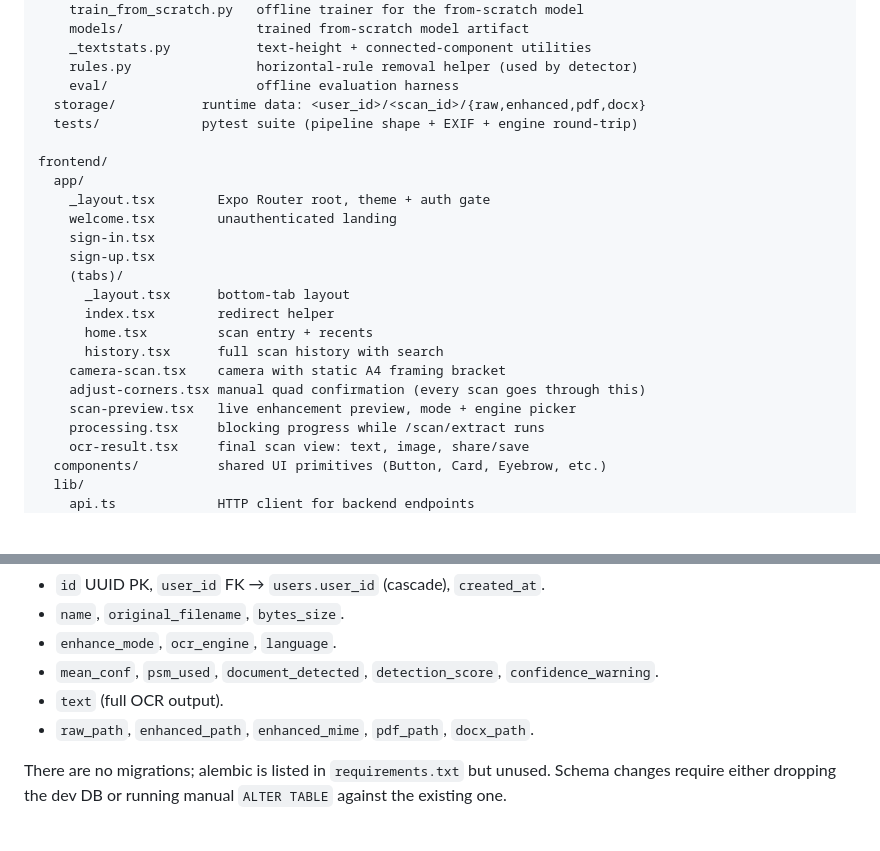
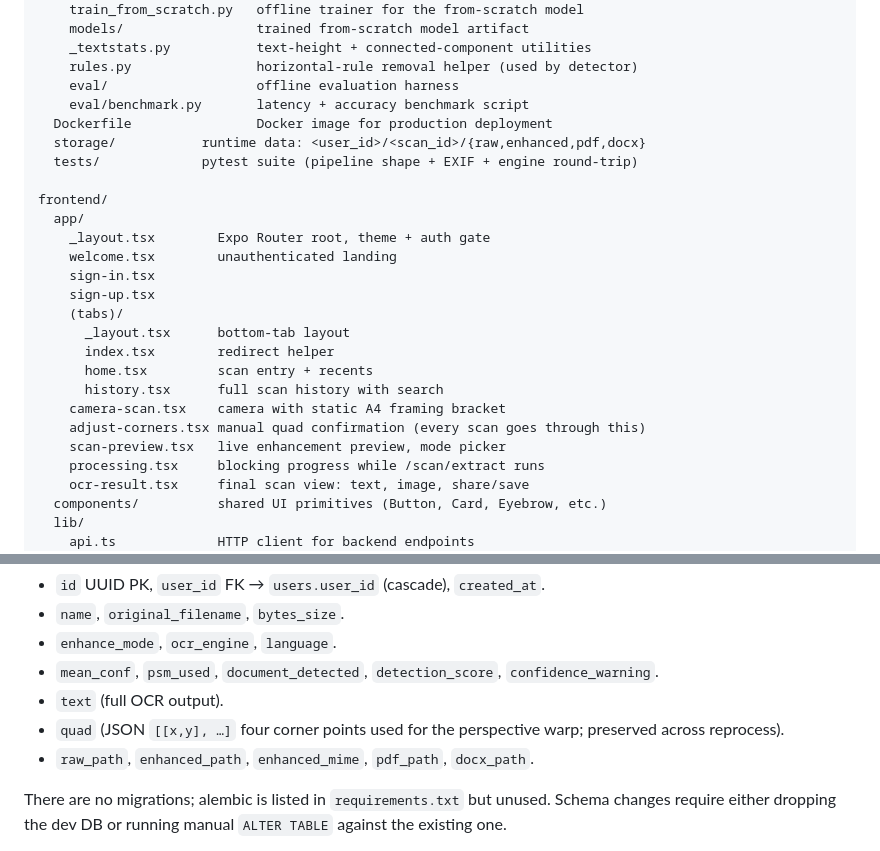
Before and after one commit to Thalleous88/ClassicScan, a Markdown page: README.md, 2 parts joined by grey strips. GitHub-like rendering; blank space fills up the shorter version.

```diff
--- a/README.md
+++ b/README.md
@@ -63,6 +63,8 @@ backend/
     _textstats.py           text-height + connected-component utilities
     rules.py                horizontal-rule removal helper (used by detector)
     eval/                   offline evaluation harness
+    eval/benchmark.py       latency + accuracy benchmark script
+  Dockerfile                Docker image for production deployment
   storage/           runtime data: <user_id>/<scan_id>/{raw,enhanced,pdf,docx}
   tests/             pytest suite (pipeline shape + EXIF + engine round-trip)
 
@@ -79,7 +81,7 @@ frontend/
       history.tsx      full scan history with search
     camera-scan.tsx    camera with static A4 framing bracket
     adjust-corners.tsx manual quad confirmation (every scan goes through this)
-    scan-preview.tsx   live enhancement preview, mode + engine picker
+    scan-preview.tsx   live enhancement preview, mode picker
     processing.tsx     blocking progress while /scan/extract runs
     ocr-result.tsx     final scan view: text, image, share/save
   components/          shared UI primitives (Button, Card, Eyebrow, etc.)
@@ -318,6 +324,7 @@ Two tables, both created automatically at startup via
 - `mean_conf`, `psm_used`, `document_detected`, `detection_score`,
   `confidence_warning`.
 - `text` (full OCR output).
+- `quad` (JSON `[[x,y], …]` four corner points used for the perspective warp; preserved across reprocess).
 - `raw_path`, `enhanced_path`, `enhanced_mime`, `pdf_path`, `docx_path`.
 
 There are no migrations; alembic is listed in `requirements.txt` but
```
Also changed, not shown: other parts of README.md (+90 -20 lines).
